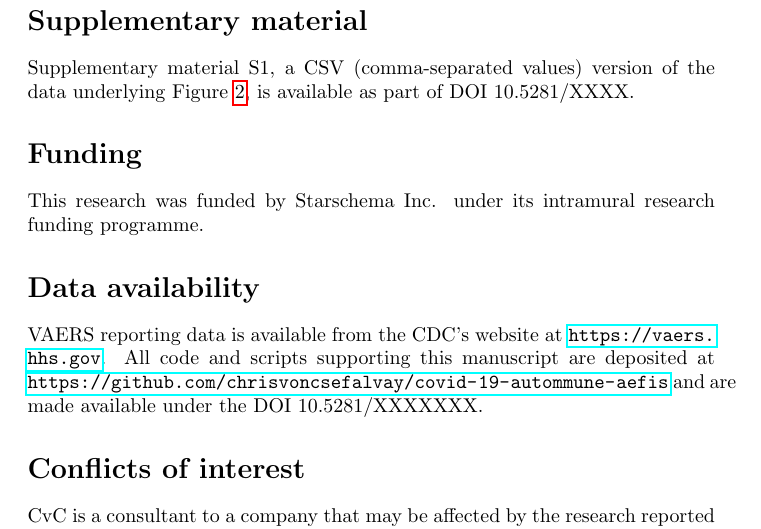
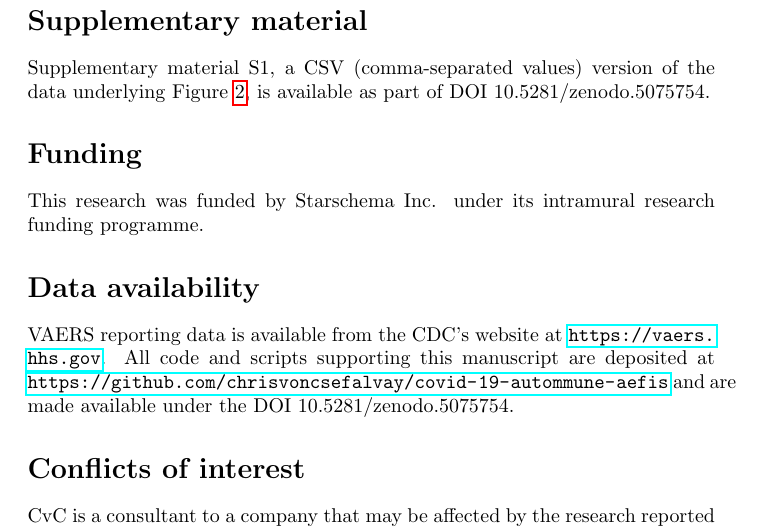
Before and after one commit to chrisvoncsefalvay/covid-19-autoimmune-aefis, a LaTeX paper (writeup/writeup.tex): part of page 12 of 16, cut so that both start at the same text. Compiled offline with pdfLaTeX.

Commit message:
Zenodo links added.

```diff
--- a/writeup/writeup.tex
+++ b/writeup/writeup.tex
@@ -291,7 +291,7 @@ This result may be usefully integrated not only into clinical care but also the
 
 \section*{Supplementary material}
 
-Supplementary material S1, a CSV (comma-separated values) version of the data underlying Figure~\ref{fig:rors}, is available as part of DOI 10.5281/XXXX.
+Supplementary material S1, a CSV (comma-separated values) version of the data underlying Figure~\ref{fig:rors}, is available as part of DOI 10.5281/zenodo.5075754.
 
 \section*{Funding}
 
@@ -301,7 +301,7 @@ This research was funded by Starschema Inc. under its intramural research fundin
 
 VAERS reporting data is available from the CDC's website at \url{https://vaers.hhs.gov}.
 All code and scripts supporting this manuscript are deposited at
-\url{https://github.com/chrisvoncsefalvay/covid-19-autommune-aefis} and are made available under the DOI 10.5281/XXXXXXX.
+\url{https://github.com/chrisvoncsefalvay/covid-19-autommune-aefis} and are made available under the DOI 10.5281/zenodo.5075754.
 
 \section*{Conflicts of interest}
 
```
